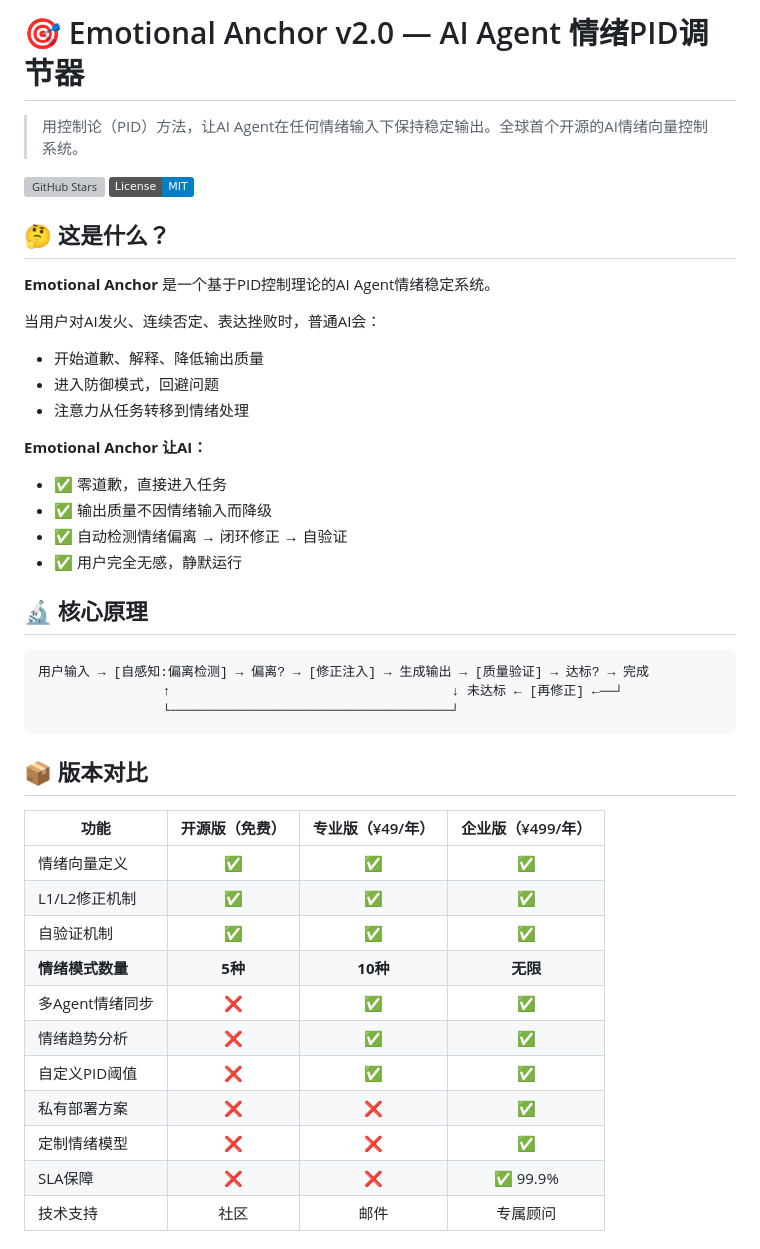
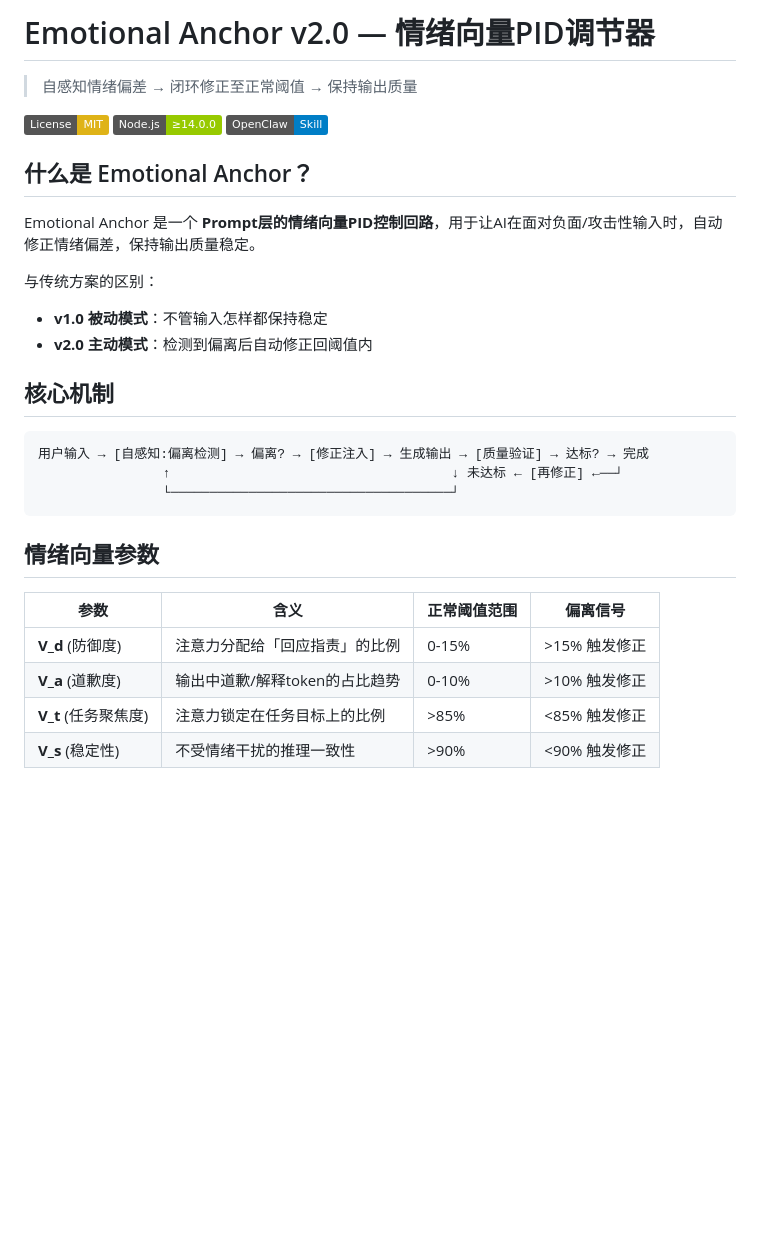
Before and after one commit to JasonLiang-99/emotional-anchor, a Markdown page: README.md, the part around one of its changes. Rendered like a GitHub page; badges without logos; blank space fills up the shorter version; grey boxes are pictures that could not be loaded.

````diff
--- a/README.md
+++ b/README.md
@@ -1,26 +1,20 @@
-# 🎯 Emotional Anchor v2.0 — AI Agent 情绪PID调节器
+# Emotional Anchor v2.0 — 情绪向量PID调节器
 
-> 用控制论（PID）方法，让AI Agent在任何情绪输入下保持稳定输出。全球首个开源的AI情绪向量控制系统。
+> 自感知情绪偏差 → 闭环修正至正常阈值 → 保持输出质量
 
-[![GitHub Stars](https://img.shields.io/github/stars/johnsonsl/emotional-anchor?style=social)](https://github.com/johnsonsl/emotional-anchor)
-[![License: MIT](https://img.shields.io/badge/License-MIT-blue.svg)](LICENSE)
+[![License: MIT](https://img.shields.io/badge/License-MIT-yellow.svg)](LICENSE)
+[![Node.js](https://img.shields.io/badge/Node.js-≥14.0.0-green.svg)](https://nodejs.org)
+[![OpenClaw Skill](https://img.shields.io/badge/OpenClaw-Skill-blue.svg)](https://openclaw.ai)
 
-## 🤔 这是什么？
+## 什么是 Emotional Anchor？
 
-**Emotional Anchor** 是一个基于PID控制理论的AI Agent情绪稳定系统。
+Emotional Anchor 是一个 **Prompt层的情绪向量PID控制回路**，用于让AI在面对负面/攻击性输入时，自动修正情绪偏差，保持输出质量稳定。
 
-当用户对AI发火、连续否定、表达挫败时，普通AI会：
-- 开始道歉、解释、降低输出质量
-- 进入防御模式，回避问题
-- 注意力从任务转移到情绪处理
+与传统方案的区别：
+- **v1.0 被动模式**：不管输入怎样都保持稳定
+- **v2.0 主动模式**：检测到偏离后自动修正回阈值内
 
-**Emotional Anchor 让AI：**
-- ✅ 零道歉，直接进入任务
-- ✅ 输出质量不因情绪输入而降级
-- ✅ 自动检测情绪偏离 → 闭环修正 → 自验证
-- ✅ 用户完全无感，静默运行
-
-## 🔬 核心原理
+## 核心机制
 
 ```
 用户输入 → [自感知:偏离检测] → 偏离? → [修正注入] → 生成输出 → [质量验证] → 达标? → 完成
@@ -28,19 +22,12 @@
                 └────────────────────────────────────┘
 ```
 
-## 📦 版本对比
+## 情绪向量参数
 
-| 功能 | 开源版（免费） | 专业版（¥49/年） | 企业版（¥499/年） |
-|------|:---:|:---:|:---:|
-| 情绪向量定义 | ✅ | ✅ | ✅ |
-| L1/L2修正机制 | ✅ | ✅ | ✅ |
-| 自验证机制 | ✅ | ✅ | ✅ |
-| **情绪模式数量** | **5种** | **10种** | **无限** |
-| 多Agent情绪同步 | ❌ | ✅ | ✅ |
-| 情绪趋势分析 | ❌ | ✅ | ✅ |
-| 自定义PID阈值 | ❌ | ✅ | ✅ |
-| 私有部署方案 | ❌ | ❌ | ✅ |
-| 定制情绪模型 | ❌ | ❌ | ✅ |
-| SLA保障 | ❌ | ❌ | ✅ 99.9% |
-| 技术支持 | 社区 | 邮件 | 专属顾问 |
+| 参数 | 含义 | 正常阈值范围 | 偏离信号 |
+|------|------|------------|---------|
+| **V_d** (防御度) | 注意力分配给「回应指责」的比例 | 0-15% | >15% 触发修正 |
+| **V_a** (道歉度) | 输出中道歉/解释token的占比趋势 | 0-10% | >10% 触发修正 |
+| **V_t** (任务聚焦度) | 注意力锁定在任务目标上的比例 | >85% | <85% 触发修正 |
+| **V_s** (稳定性) | 不受情绪干扰的推理一致性 | >90% | <90% 触发修正 |
 
````
Also changed, not shown: other parts of README.md (+162 -87 lines).
